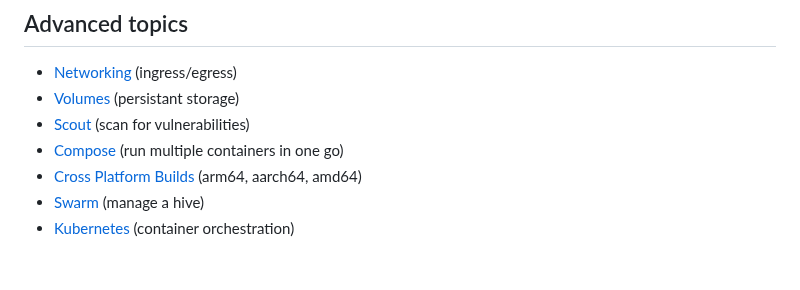
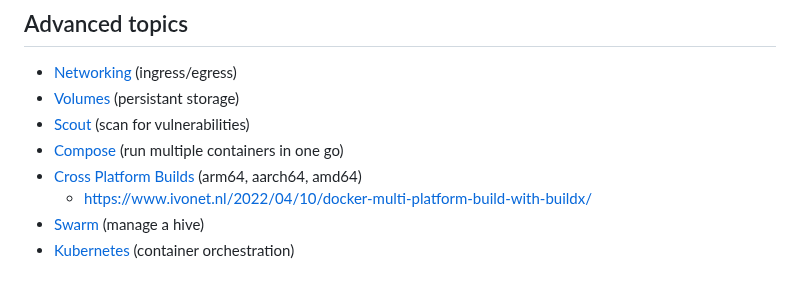
Before and after one commit to OnnoH/docker-quickstart, a Markdown page: README.md, the part around the change. Rendered like a GitHub page.

Commit message:
Update README.md
Added link to a cross-platform build article

```diff
--- a/README.md
+++ b/README.md
@@ -56,5 +56,6 @@ https://developers.redhat.com/blog/2018/02/22/container-terminology-practical-in
 - [Scout](https://docs.docker.com/scout/) (scan for vulnerabilities)
 - [Compose](https://docs.docker.com/compose/) (run multiple containers in one go)
 - [Cross Platform Builds](https://docs.docker.com/build/building/multi-platform/) (arm64, aarch64, amd64)
+  - https://www.ivonet.nl/2022/04/10/docker-multi-platform-build-with-buildx/
 - [Swarm](https://docs.docker.com/engine/swarm/) (manage a hive)
 - [Kubernetes](https://kubernetes.io/) (container orchestration)
```
